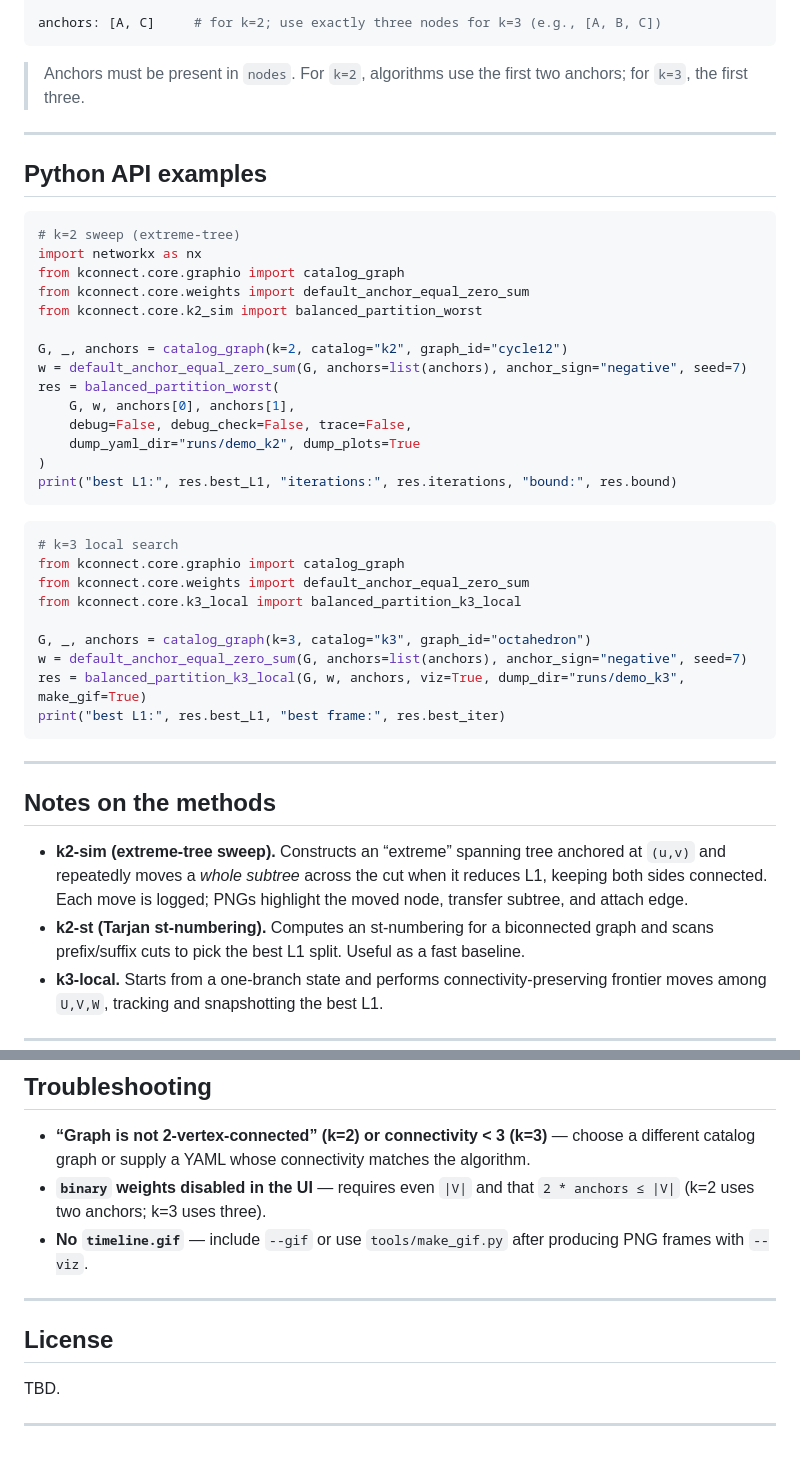
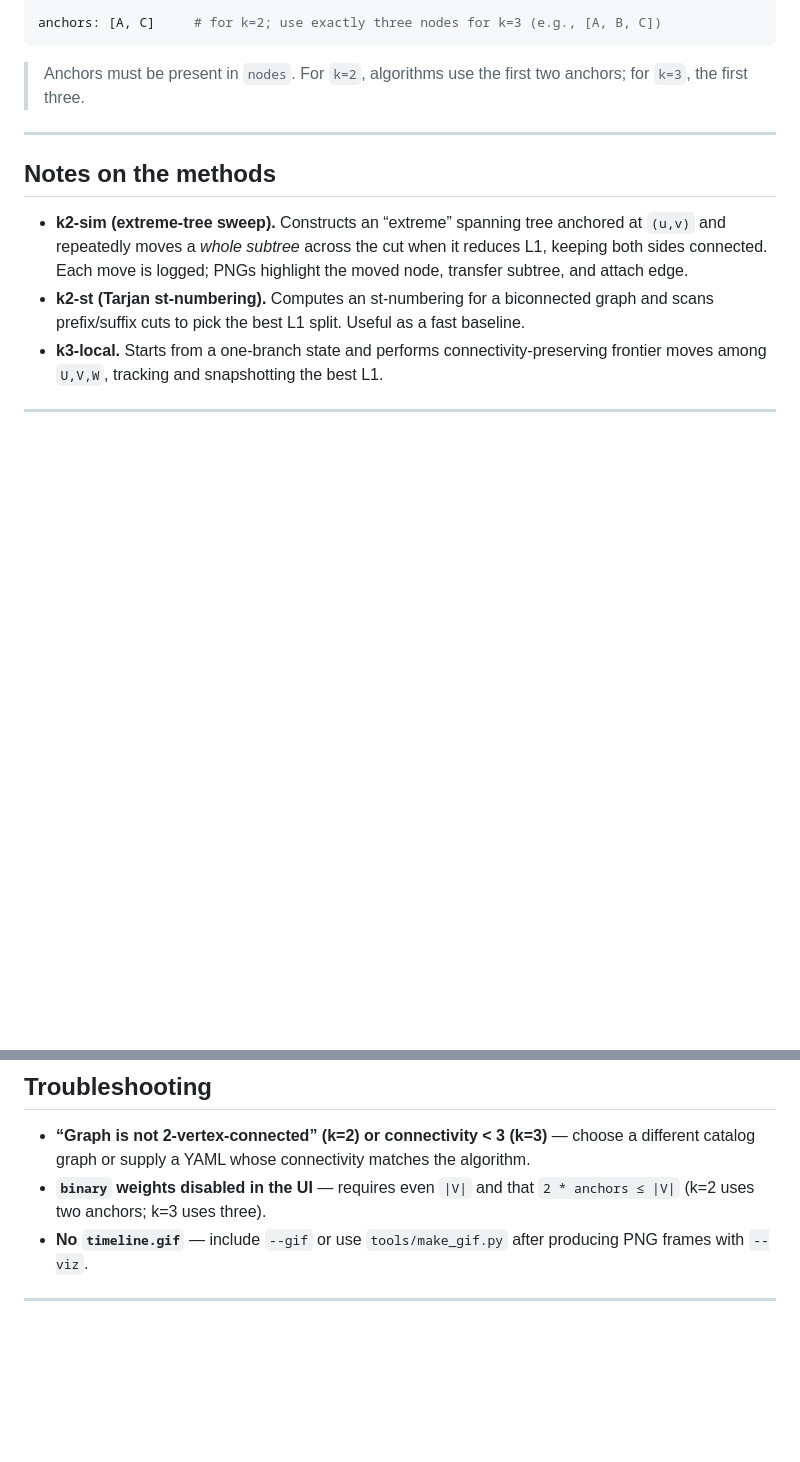
Before and after one commit to hdavis2100/Balanced-Partitions-Algorithms-Visualization, a Markdown page: README.md, 2 parts joined by grey strips. Drawn GitHub-style; blank space fills up the shorter version.

Commit message:
Remove Python API examples and license section
Removed Python API examples and license section from README.

````diff
--- a/README.md
+++ b/README.md
@@ -115,38 +115,6 @@ anchors: [A, C]     # for k=2; use exactly three nodes for k=3 (e.g., [A, B, C])
 
 > Anchors must be present in `nodes`. For `k=2`, algorithms use the first two anchors; for `k=3`, the first three.
 
----
-
-## Python API examples
-
-```python
-# k=2 sweep (extreme‑tree)
-import networkx as nx
-from kconnect.core.graphio import catalog_graph
-from kconnect.core.weights import default_anchor_equal_zero_sum
-from kconnect.core.k2_sim import balanced_partition_worst
-
-G, _, anchors = catalog_graph(k=2, catalog="k2", graph_id="cycle12")
-w = default_anchor_equal_zero_sum(G, anchors=list(anchors), anchor_sign="negative", seed=7)
-res = balanced_partition_worst(
-    G, w, anchors[0], anchors[1],
-    debug=False, debug_check=False, trace=False,
-    dump_yaml_dir="runs/demo_k2", dump_plots=True
-)
-print("best L1:", res.best_L1, "iterations:", res.iterations, "bound:", res.bound)
-```
-
-```python
-# k=3 local search
-from kconnect.core.graphio import catalog_graph
-from kconnect.core.weights import default_anchor_equal_zero_sum
-from kconnect.core.k3_local import balanced_partition_k3_local
-
-G, _, anchors = catalog_graph(k=3, catalog="k3", graph_id="octahedron")
-w = default_anchor_equal_zero_sum(G, anchors=list(anchors), anchor_sign="negative", seed=7)
-res = balanced_partition_k3_local(G, w, anchors, viz=True, dump_dir="runs/demo_k3", make_gif=True)
-print("best L1:", res.best_L1, "best frame:", res.best_iter)
-```
 
 ---
 
@@ -164,10 +132,6 @@ print("best L1:", res.best_L1, "best frame:", res.best_iter)
 - **`binary` weights disabled in the UI** — requires even `|V|` and that `2 * anchors ≤ |V|` (k=2 uses two anchors; k=3 uses three).
 - **No `timeline.gif`** — include `--gif` or use `tools/make_gif.py` after producing PNG frames with `--viz`.
 
----
 
-## License
-
-TBD.
 
 ---
````
